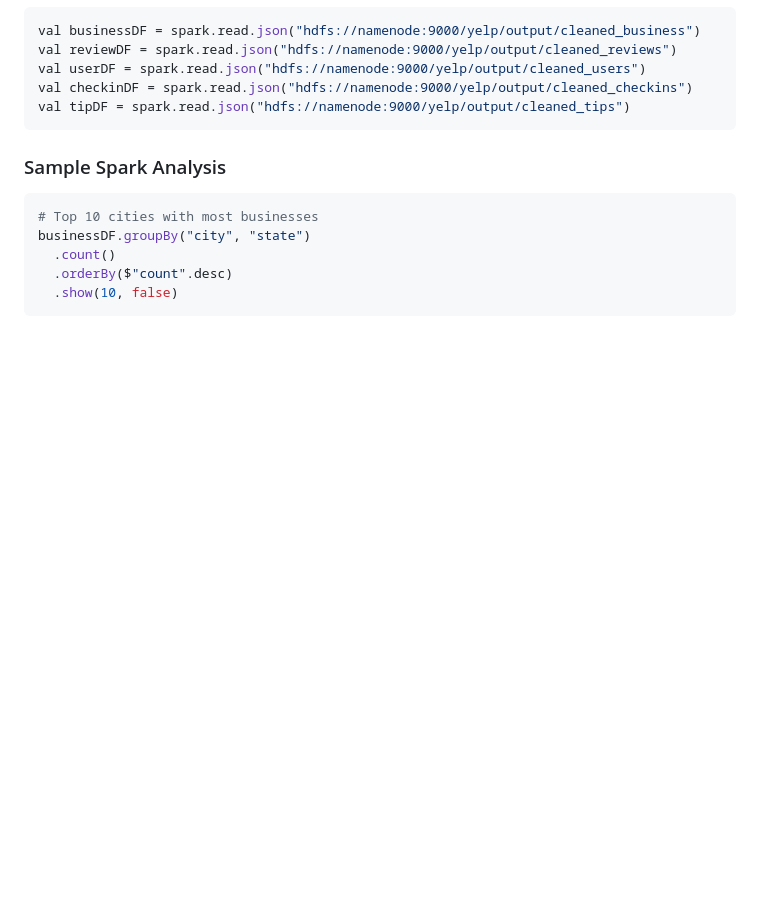
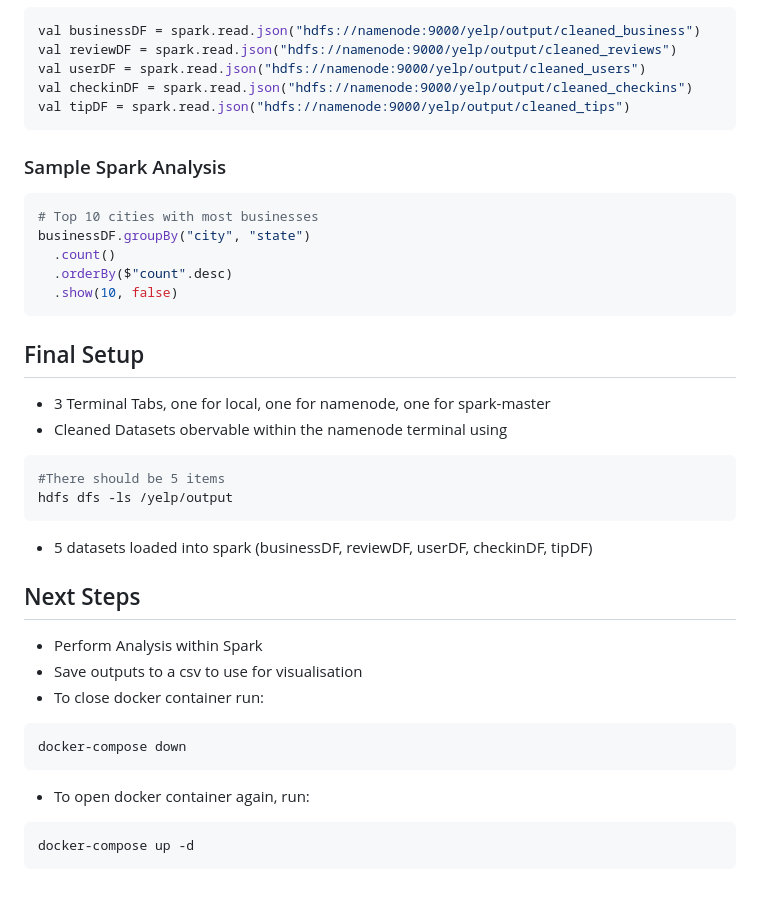
Before and after one commit to lwkf/BigDataProj, a Markdown page: README.md, the part around the change. GitHub-like rendering; blank space fills up the shorter version.

````diff
--- a/README.md
+++ b/README.md
@@ -177,3 +177,25 @@ businessDF.groupBy("city", "state")
   .orderBy($"count".desc)
   .show(10, false)
 ```
+
+## Final Setup
+- 3 Terminal Tabs, one for local, one for namenode, one for spark-master
+- Cleaned Datasets obervable within the namenode terminal using
+```bash
+#There should be 5 items
+hdfs dfs -ls /yelp/output
+```
+- 5 datasets loaded into spark (businessDF, reviewDF, userDF, checkinDF, tipDF)
+
+## Next Steps
+
+- Perform Analysis within Spark
+- Save outputs to a csv to use for visualisation
+- To close docker container run:
+```bash
+docker-compose down
+```
+- To open docker container again, run:
+```bash
+docker-compose up -d
+```
````
